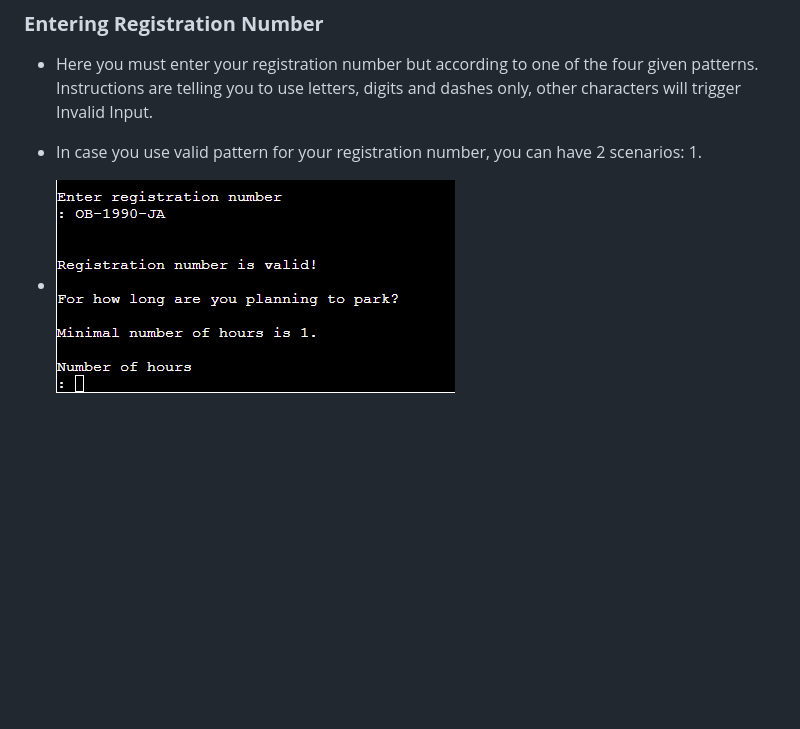
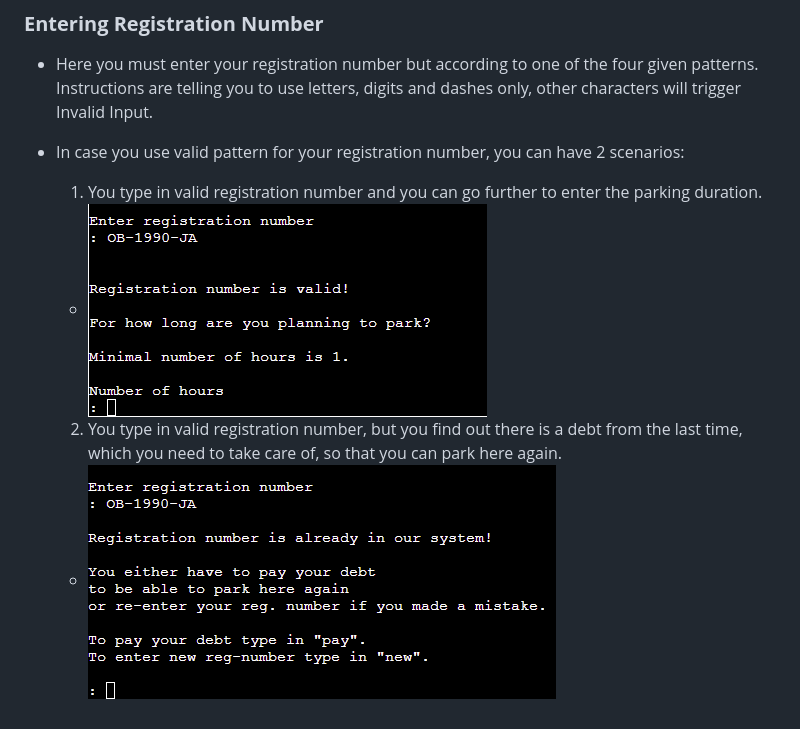
Before and after one commit to AleksandarJavorovic/coders-parkhouse, a Markdown page: README.md, the part around the change. GitHub-like rendering; blank space fills up the shorter version.

Commit message:
add content to entering registration number section

```diff
--- a/README.md
+++ b/README.md
@@ -116,5 +116,9 @@ At the entrance/exit you are being greeted and two options are being given to yo
 - Here you must enter your registration number but according to one of the four given patterns. Instructions are telling you to use letters, digits and dashes only, other characters will trigger Invalid Input.
 
 - In case you use valid pattern for your registration number, you can have 2 scenarios:
-  1.
-- ![Rules Yes](/assets/images/features/feature5-regplates-valid-not-existing-hours.png)
+  1. You type in valid registration number and you can go further to enter the parking duration.
+  - ![Regplates Valid Not Existing](/assets/images/features/feature5-regplates-valid-not-existing-hours.png)
+
+
+  2. You type in valid registration number, but you find out there is a debt from the last time, which you need to take care of, so that you can park here again.
+  - ![Regplates Valid Existing](/assets/images/features/feature8-regplate-existing.png)
```
